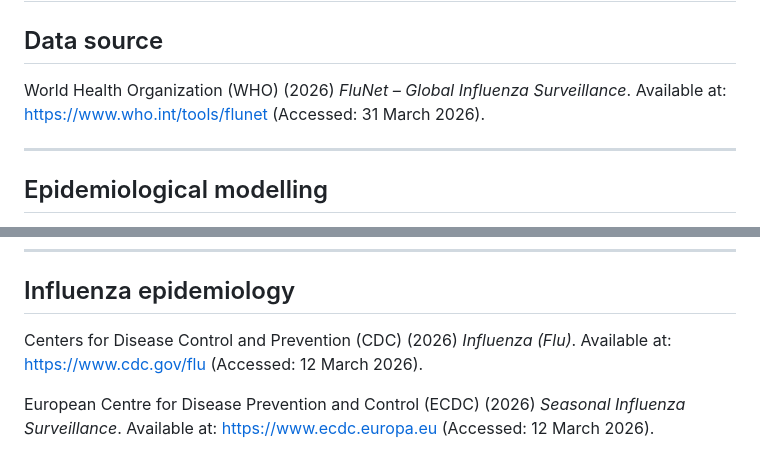
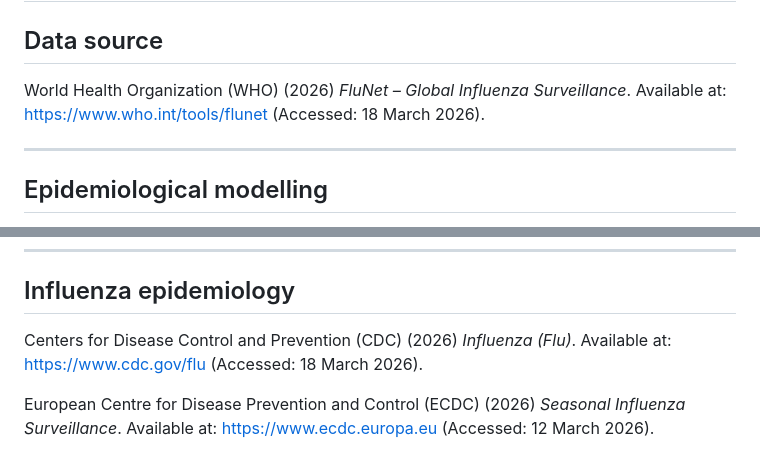
Before and after one commit to rahulbalwan/influenza-epidemic-modelling, a Markdown page: docs/references.md, 2 parts joined by grey strips. Drawn GitHub-style.

Commit message:
Update references.md
Updated access dates for WHO and CDC references.

```diff
--- a/docs/references.md
+++ b/docs/references.md
@@ -2,7 +2,7 @@
 
 ## Data source
 
-World Health Organization (WHO) (2026) *FluNet – Global Influenza Surveillance*. Available at: https://www.who.int/tools/flunet (Accessed: 31 March 2026).
+World Health Organization (WHO) (2026) *FluNet – Global Influenza Surveillance*. Available at: https://www.who.int/tools/flunet (Accessed: 18 March 2026).
 
 ---
 
@@ -32,7 +32,7 @@ Wallinga, J. and Lipsitch, M. (2007) ‘How generation intervals shape the relat
 
 ## Influenza epidemiology
 
-Centers for Disease Control and Prevention (CDC) (2026) *Influenza (Flu)*. Available at: https://www.cdc.gov/flu (Accessed: 12 March 2026).
+Centers for Disease Control and Prevention (CDC) (2026) *Influenza (Flu)*. Available at: https://www.cdc.gov/flu (Accessed: 18 March 2026).
 
 European Centre for Disease Prevention and Control (ECDC) (2026) *Seasonal Influenza Surveillance*. Available at: https://www.ecdc.europa.eu (Accessed: 12 March 2026).
 
```
